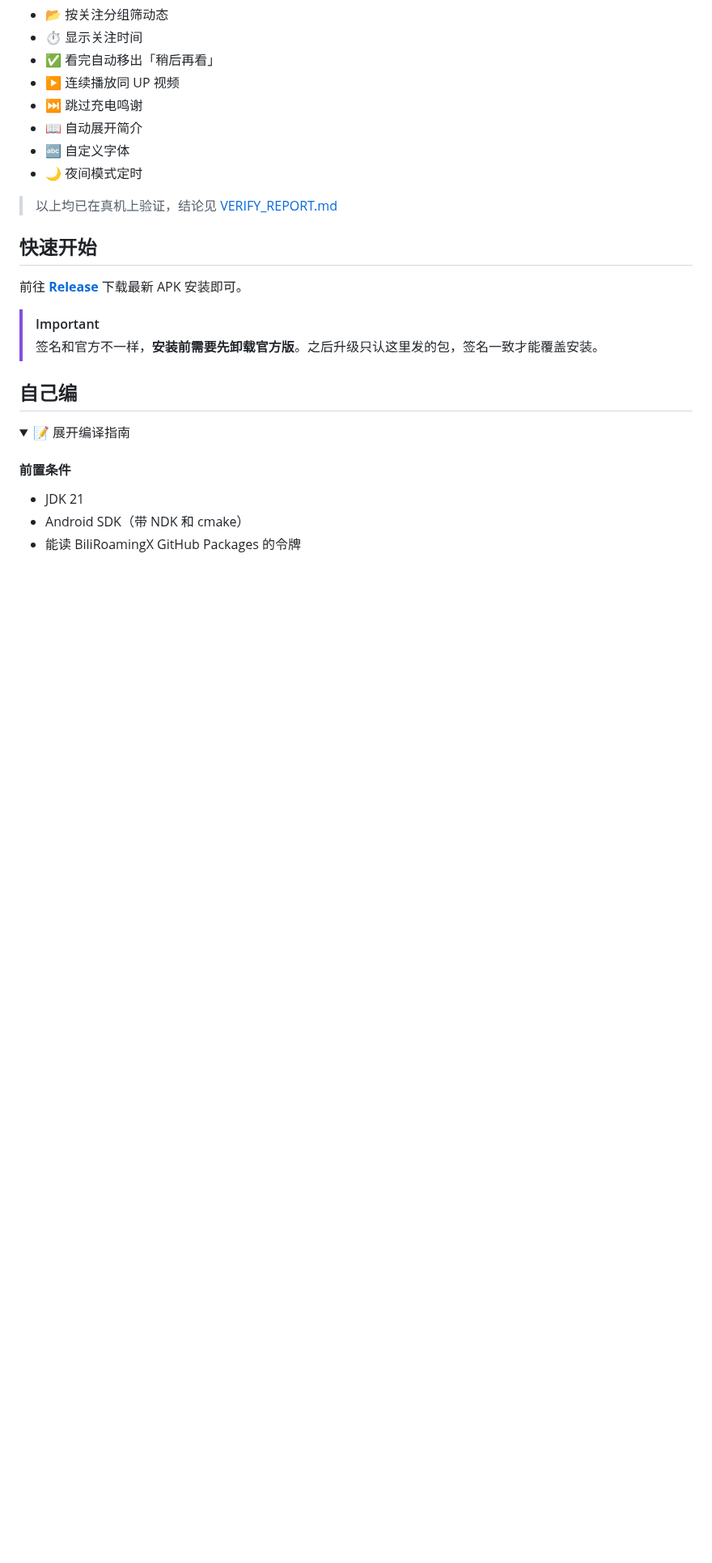
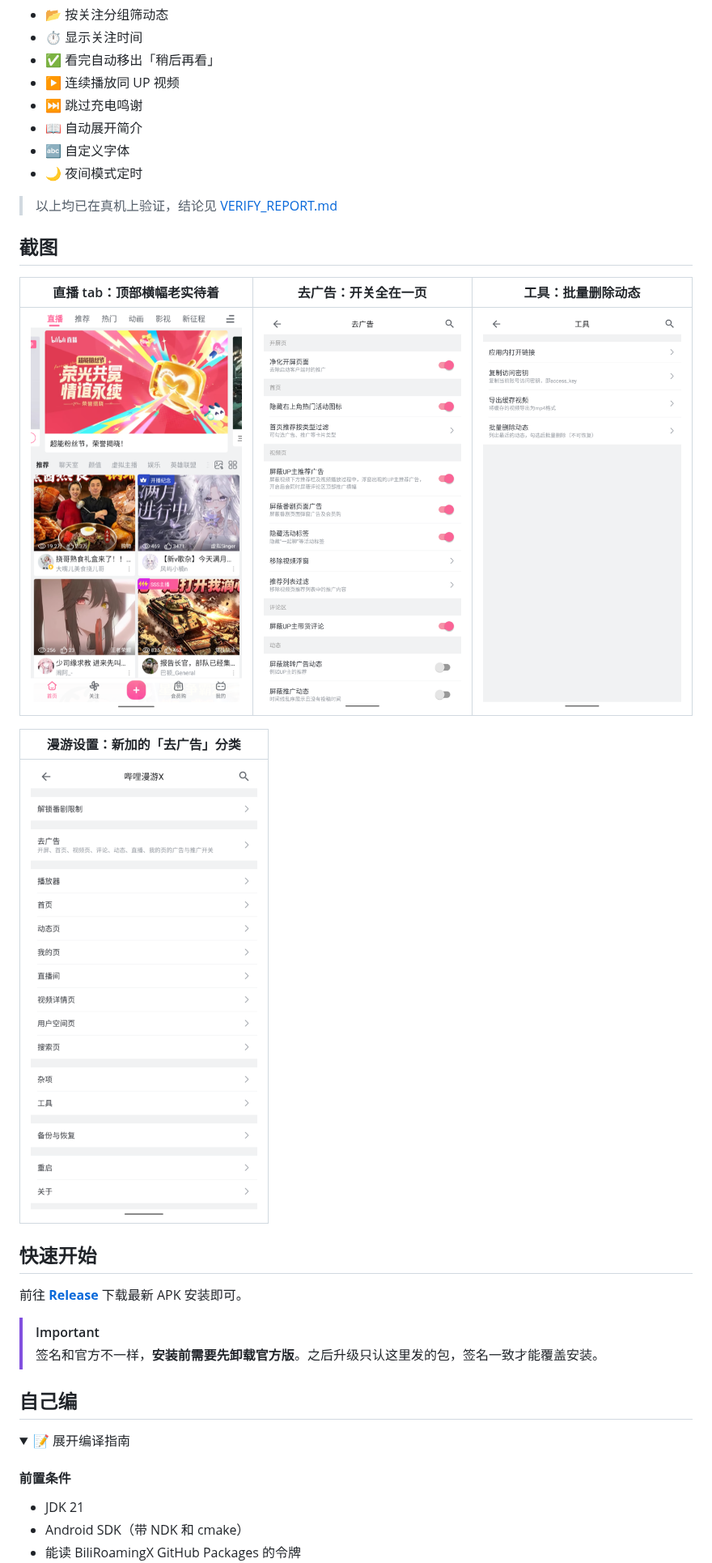
Before and after one commit to fzc2000/bilibili-clean, a Markdown page: README.md, the part around one of its changes. Shown at 81% size. GitHub-like rendering; pictures changed too: docs/screenshots/live_tab.png (added), docs/screenshots/remove_ads.png (added), docs/screenshots/roaming_home.png (added); folded sections open; blank space fills up the shorter version.

Commit message:
README：加截图、链接行和贡献者
Co-Authored-By: Claude Fable 5.1 <noreply@anthropic.com>

```diff
--- a/README.md
+++ b/README.md
@@ -44,6 +46,16 @@ _我只是想安安静静看个视频._
 - 🌙 夜间模式定时
 
 > 以上均已在真机上验证，结论见 [VERIFY_REPORT.md](./VERIFY_REPORT.md)
+
+## 截图
+
+| 直播 tab：顶部横幅老实待着 | 去广告：开关全在一页 | 工具：批量删除动态 |
+|:-:|:-:|:-:|
+| ![直播 tab](docs/screenshots/live_tab.png) | ![去广告](docs/screenshots/remove_ads.png) | ![工具](docs/screenshots/tools.png) |
+
+| 漫游设置：新加的「去广告」分类 |
+|:-:|
+| ![漫游设置](docs/screenshots/roaming_home.png) |
 
 ## 快速开始
 
```
Also changed, not shown: other parts of README.md (+7 -0 lines).
